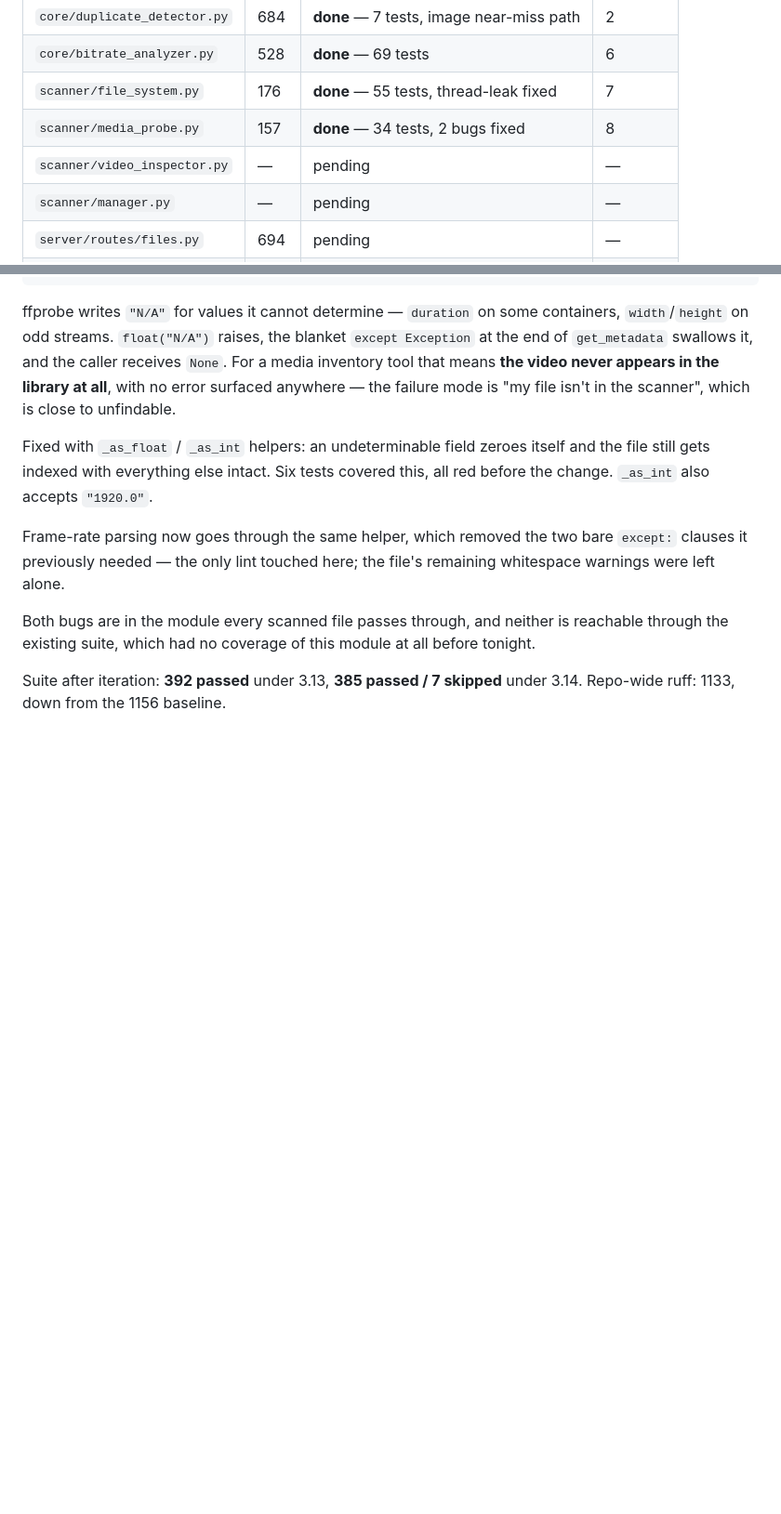
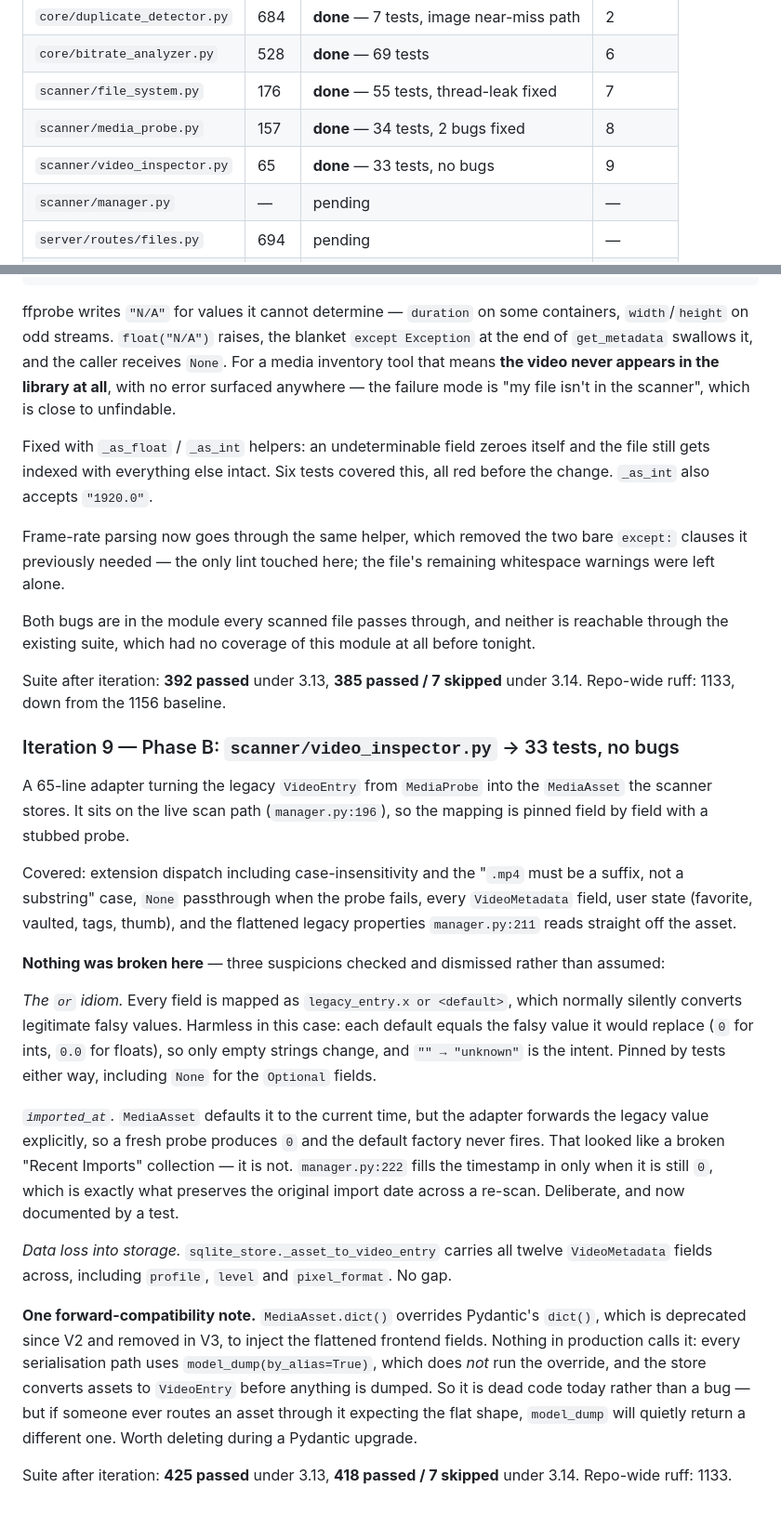
Before and after one commit to ralksta/arcade-video-scanner, a Markdown page: docs/superpowers/night-log-2026-08-02.md, 2 parts joined by grey strips. Shown at 93% size. Rendered like a GitHub page; blank space fills up the shorter version.

Commit message:
docs(night): log iteration 9 — video inspector coverage
Co-Authored-By: Claude Opus 5 <noreply@anthropic.com>

```diff
--- a/docs/superpowers/night-log-2026-08-02.md
+++ b/docs/superpowers/night-log-2026-08-02.md
@@ -70,7 +70,7 @@ ships `static/store.js` instead. Merge 759e260 resolved exactly this conflict
 | `core/bitrate_analyzer.py` | 528 | **done** — 69 tests | 6 |
 | `scanner/file_system.py` | 176 | **done** — 55 tests, thread-leak fixed | 7 |
 | `scanner/media_probe.py` | 157 | **done** — 34 tests, 2 bugs fixed | 8 |
-| `scanner/video_inspector.py` | — | pending | — |
+| `scanner/video_inspector.py` | 65 | **done** — 33 tests, no bugs | 9 |
 | `scanner/manager.py` | — | pending | — |
 | `server/routes/files.py` | 694 | pending | — |
 | `server/routes/queue.py` | 565 | pending | — |
@@ -608,3 +608,48 @@ all before tonight.
 
 Suite after iteration: **392 passed** under 3.13, **385 passed / 7 skipped**
 under 3.14. Repo-wide ruff: 1133, down from the 1156 baseline.
+
+### Iteration 9 — Phase B: `scanner/video_inspector.py` → 33 tests, no bugs
+
+A 65-line adapter turning the legacy `VideoEntry` from `MediaProbe` into the
+`MediaAsset` the scanner stores. It sits on the live scan path
+(`manager.py:196`), so the mapping is pinned field by field with a stubbed
+probe.
+
+Covered: extension dispatch including case-insensitivity and the
+"`.mp4` must be a suffix, not a substring" case, `None` passthrough when the
+probe fails, every `VideoMetadata` field, user state (favorite, vaulted, tags,
+thumb), and the flattened legacy properties `manager.py:211` reads straight off
+the asset.
+
+**Nothing was broken here** — three suspicions checked and dismissed rather than
+assumed:
+
+*The `or` idiom.* Every field is mapped as `legacy_entry.x or <default>`, which
+normally silently converts legitimate falsy values. Harmless in this case: each
+default equals the falsy value it would replace (`0` for ints, `0.0` for floats),
+so only empty strings change, and `"" → "unknown"` is the intent. Pinned by
+tests either way, including `None` for the `Optional` fields.
+
+*`imported_at`.* `MediaAsset` defaults it to the current time, but the adapter
+forwards the legacy value explicitly, so a fresh probe produces `0` and the
+default factory never fires. That looked like a broken "Recent Imports"
+collection — it is not. `manager.py:222` fills the timestamp in only when it is
+still `0`, which is exactly what preserves the original import date across a
+re-scan. Deliberate, and now documented by a test.
+
+*Data loss into storage.* `sqlite_store._asset_to_video_entry` carries all
+twelve `VideoMetadata` fields across, including `profile`, `level` and
+`pixel_format`. No gap.
+
+**One forward-compatibility note.** `MediaAsset.dict()` overrides Pydantic's
+`dict()`, which is deprecated since V2 and removed in V3, to inject the
+flattened frontend fields. Nothing in production calls it: every serialisation
+path uses `model_dump(by_alias=True)`, which does *not* run the override, and
+the store converts assets to `VideoEntry` before anything is dumped. So it is
+dead code today rather than a bug — but if someone ever routes an asset through
+it expecting the flat shape, `model_dump` will quietly return a different one.
+Worth deleting during a Pydantic upgrade.
+
+Suite after iteration: **425 passed** under 3.13, **418 passed / 7 skipped**
+under 3.14. Repo-wide ruff: 1133.
```
